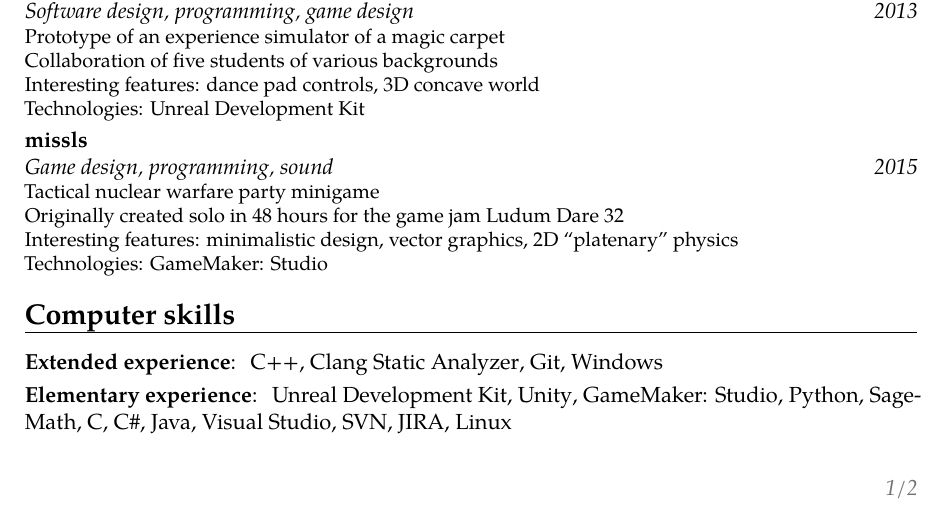
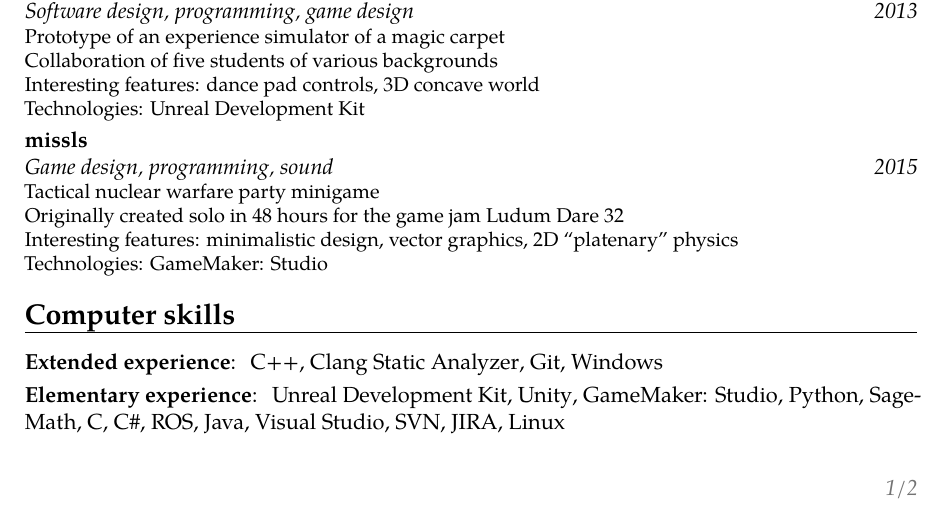
Before and after one commit to filipbartek/resume, a LaTeX CV (bartekfilip-resume-en.tex, which reads glossary.sty, tex/computer.tex, tex/preamble.tex): part of page 1 of 2, cut so that both start at the same text. Compiled offline with pdfLaTeX.

Commit message:
computer: Add ROS

```diff
--- a/glossary.sty
+++ b/glossary.sty
@@ -10,6 +10,7 @@
 \newacronym{svn}{SVN}{\foreignlanguage{english}{Apache Subversion}}
 \newacronym{udk}{\foreignlanguage{english}{UDK}}{\foreignlanguage{english}{Unreal Development Kit}}
 \newacronym{pc}{\foreignlanguage{english}{PC}}{\foreignlanguage{english}{personal computer}}
+\newacronym{ros}{\foreignlanguage{english}{ROS}}{\foreignlanguage{english}{Robot Operating System}}
 
 \makeglossaries
 
--- a/tex/computer.tex
+++ b/tex/computer.tex
@@ -12,6 +12,7 @@
 \python, \sagemath,
 \clanguage,
 \csharp,
+\ros,
 \java,
 \visualstudio,
 \svn,
--- a/tex/preamble.tex
+++ b/tex/preamble.tex
@@ -36,6 +36,7 @@
 \newcommand{\java}{\href{http://www.java.com/}{\foreignlanguage{english}{Java}}}
 \newcommand{\python}{\href{https://www.python.org/}{\foreignlanguage{english}{Python}}}
 \newcommand{\sagemath}{\href{http://www.sagemath.org/}{\en{SageMath}}}
+\newcommand{\ros}{\href{http://www.ros.org/}{\acrshort{ros}}}
 
 \newcommand{\visualstudio}{\href{https://www.visualstudio.com/}{\en{Visual Studio}}}
 \newcommand{\clang}{\href{http://clang.llvm.org/}{\en{Clang}}}
```
